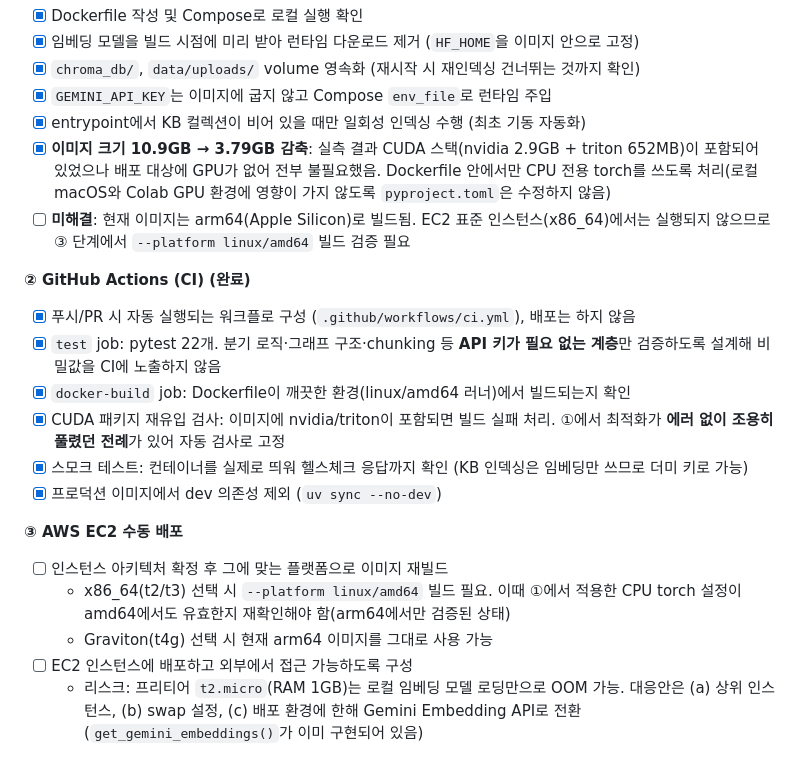
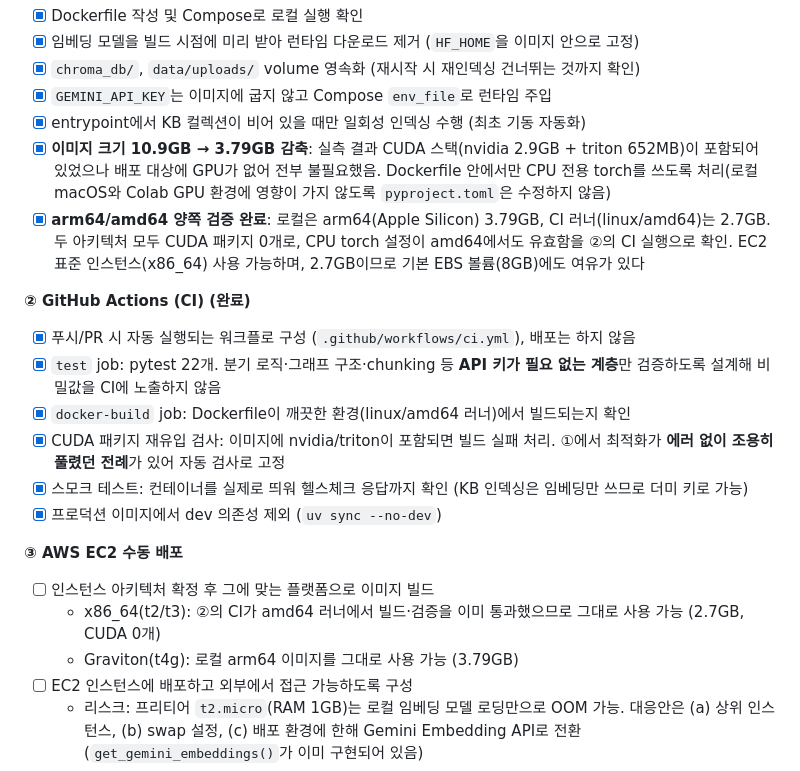
Before and after one commit to jiyoung720/ai-interview-coach, a Markdown page: docs/project_spec_v1.md, the part around the change. Rendered like a GitHub page.

```diff
--- a/docs/project_spec_v1.md
+++ b/docs/project_spec_v1.md
@@ -362,7 +362,7 @@ v2까지는 `technical_score < 5` 하나로만 갈리고 점수가 높으면 아
 - [x] `GEMINI_API_KEY`는 이미지에 굽지 않고 Compose `env_file`로 런타임 주입
 - [x] entrypoint에서 KB 컬렉션이 비어 있을 때만 일회성 인덱싱 수행 (최초 기동 자동화)
 - [x] **이미지 크기 10.9GB → 3.79GB 감축**: 실측 결과 CUDA 스택(nvidia 2.9GB + triton 652MB)이 포함되어 있었으나 배포 대상에 GPU가 없어 전부 불필요했음. Dockerfile 안에서만 CPU 전용 torch를 쓰도록 처리(로컬 macOS와 Colab GPU 환경에 영향이 가지 않도록 `pyproject.toml`은 수정하지 않음)
-- [ ] **미해결**: 현재 이미지는 arm64(Apple Silicon)로 빌드됨. EC2 표준 인스턴스(x86_64)에서는 실행되지 않으므로 ③ 단계에서 `--platform linux/amd64` 빌드 검증 필요
+- [x] **arm64/amd64 양쪽 검증 완료**: 로컬은 arm64(Apple Silicon) 3.79GB, CI 러너(linux/amd64)는 2.7GB. 두 아키텍처 모두 CUDA 패키지 0개로, CPU torch 설정이 amd64에서도 유효함을 ②의 CI 실행으로 확인. EC2 표준 인스턴스(x86_64) 사용 가능하며, 2.7GB이므로 기본 EBS 볼륨(8GB)에도 여유가 있다
 
 **② GitHub Actions (CI) (완료)**
 - [x] 푸시/PR 시 자동 실행되는 워크플로 구성 (`.github/workflows/ci.yml`), 배포는 하지 않음
@@ -373,9 +373,9 @@ v2까지는 `technical_score < 5` 하나로만 갈리고 점수가 높으면 아
 - [x] 프로덕션 이미지에서 dev 의존성 제외 (`uv sync --no-dev`)
 
 **③ AWS EC2 수동 배포**
-- [ ] 인스턴스 아키텍처 확정 후 그에 맞는 플랫폼으로 이미지 재빌드
-  - x86_64(t2/t3) 선택 시 `--platform linux/amd64` 빌드 필요. 이때 ①에서 적용한 CPU torch 설정이 amd64에서도 유효한지 재확인해야 함(arm64에서만 검증된 상태)
-  - Graviton(t4g) 선택 시 현재 arm64 이미지를 그대로 사용 가능
+- [ ] 인스턴스 아키텍처 확정 후 그에 맞는 플랫폼으로 이미지 빌드
+  - x86_64(t2/t3): ②의 CI가 amd64 러너에서 빌드·검증을 이미 통과했으므로 그대로 사용 가능 (2.7GB, CUDA 0개)
+  - Graviton(t4g): 로컬 arm64 이미지를 그대로 사용 가능 (3.79GB)
 - [ ] EC2 인스턴스에 배포하고 외부에서 접근 가능하도록 구성
   - 리스크: 프리티어 `t2.micro`(RAM 1GB)는 로컬 임베딩 모델 로딩만으로 OOM 가능. 대응안은 (a) 상위 인스턴스, (b) swap 설정, (c) 배포 환경에 한해 Gemini Embedding API로 전환(`get_gemini_embeddings()`가 이미 구현되어 있음)
   - 참고: 이미지 3.79GB이므로 기본 EBS 볼륨(8GB) 용량도 함께 고려 필요
```
Also changed, not shown: docs/experiment_log.md (+18 -1 lines).
